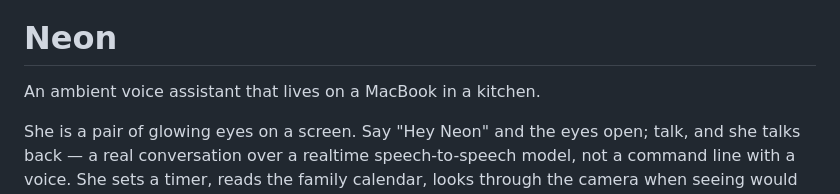
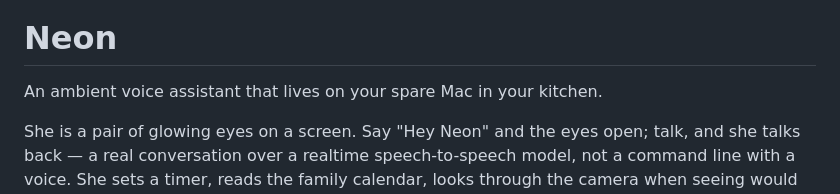
Before and after one commit to nfarina/neon, a Markdown page: README.md, the part around the change. GitHub-like rendering.

Commit message:
Clarify Neon assistant's location
Updated description to specify the assistant lives on a spare Mac.

```diff
--- a/README.md
+++ b/README.md
@@ -2,7 +2,7 @@
 
 # Neon
 
-An ambient voice assistant that lives on a MacBook in a kitchen.
+An ambient voice assistant that lives on your spare Mac in your kitchen.
 
 She is a pair of glowing eyes on a screen. Say "Hey Neon"
 and the eyes open; talk, and she talks back — a real conversation over a
```
